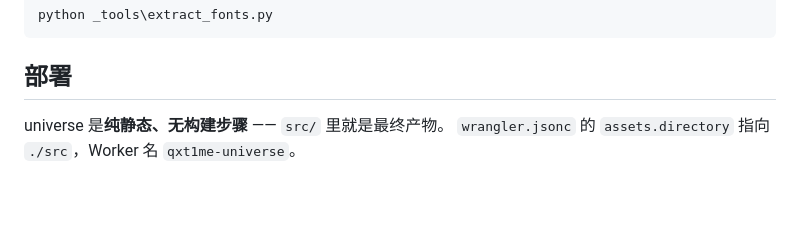
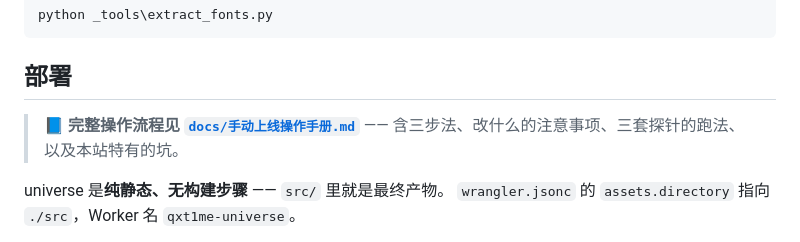
Before and after one commit to QIXIANG-258/qxt1me-universe, a Markdown page: README.md, the part around the change. GitHub-like rendering; blank space fills up the shorter version.

```diff
--- a/README.md
+++ b/README.md
@@ -155,6 +155,9 @@ python _tools\extract_fonts.py
 
 ## 部署
 
+> 📘 **完整操作流程见 [`docs/手动上线操作手册.md`](docs/手动上线操作手册.md)** ——
+> 含三步法、改什么的注意事项、三套探针的跑法、以及本站特有的坑。
+
 universe 是**纯静态、无构建步骤** —— `src/` 里就是最终产物。
 `wrangler.jsonc` 的 `assets.directory` 指向 `./src`，Worker 名 `qxt1me-universe`。
 
```
Also changed, not shown: docs/手动上线操作手册.md (added, +215 -0 lines).
